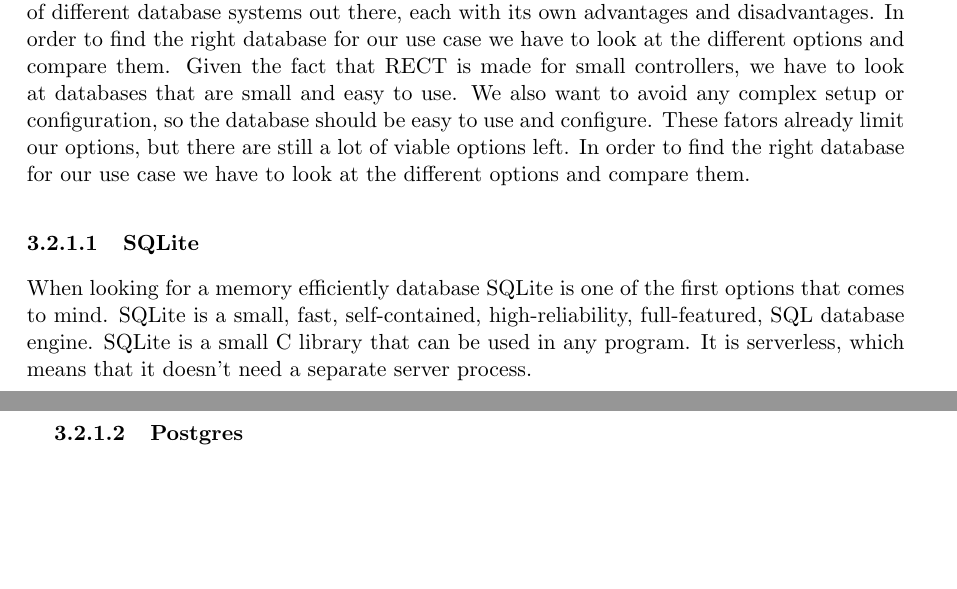
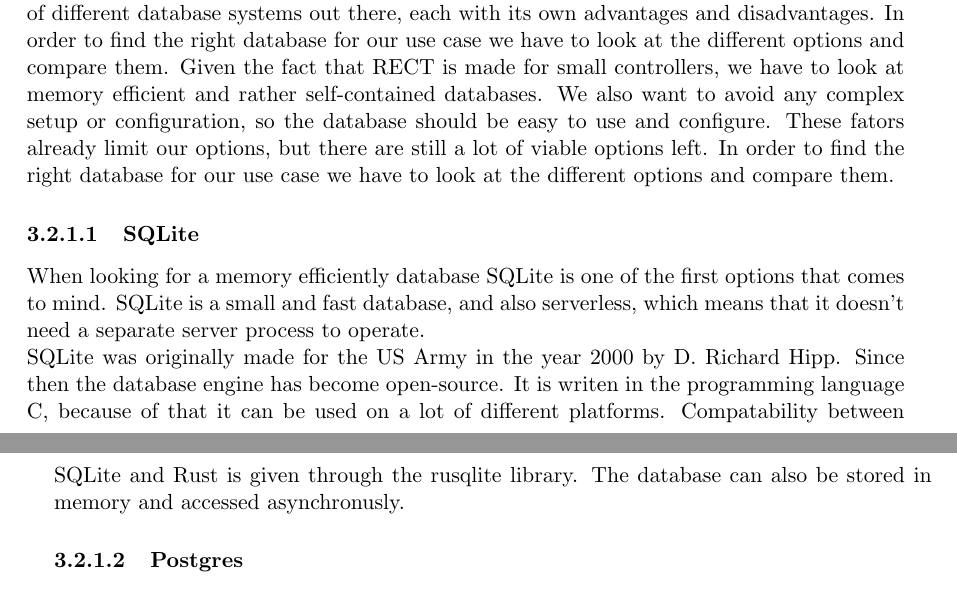
Before and after one commit to F-WuTS/RECT-Diploma-Thesis, a LaTeX thesis (main.tex, which reads sections/implementation.tex): two parts of pages 20 and 21 of 26, joined at a grey line, cut so that both start at the same text, the shorter picture padded with empty space. Compiled offline with pdfLaTeX.

Commit message:
progress

```diff
--- a/sections/implementation.tex
+++ b/sections/implementation.tex
@@ -13,13 +13,19 @@
 \textbf{Author: Christoph Fellner}
 
 \subsection{Why SQLite?}
-RECT uses a small SQLite database for its backend, but bevor we can talk about the database itself we have to answer the question why we use SQLite in the first place. There are a lot of different database systems out there, each with its own advantages and disadvantages.
-In order to find the right database for our use case we have to look at the different options and compare them. Given the fact that RECT is made for small controllers, we have to look at databases that are small and easy to use. We also want to avoid any complex setup or configuration, so the database should be easy to use and configure.
-These fators already limit our options, but there are still a lot of viable options left. In order to find the right database for our use case we have to look at the different options and compare them.
+RECT uses a small SQLite database for its backend, but bevor we can talk about the database itself we have to answer the question why we use SQLite in the first place.
+There are a lot of different database systems out there, each with its own advantages and disadvantages. In order to find the right database for our use case we have to
+look at the different options and compare them. Given the fact that RECT is made for small controllers, we have to look at memory efficient and rather self-contained
+databases. We also want to avoid any complex setup or configuration, so the database should be easy to use and configure. These fators already limit our options, but there
+are still a lot of viable options left. In order to find the right database for our use case we have to look at the different options and compare them.
 
 \subsubsection{SQLite}
-When looking for a memory efficiently database SQLite is one of the first options that comes to mind. SQLite is a small, fast, self-contained, high-reliability, full-featured, SQL database engine.
-SQLite is a small C library that can be used in any program. It is serverless, which means that it doesn't need a separate server process.
+When looking for a memory efficiently database SQLite is one of the first options that comes to mind. SQLite is a small and fast database, and also serverless,
+which means that it doesn't need a separate server process to operate.
+
+SQLite was originally made for the US Army in the year 2000 by D. Richard Hipp. Since then the database engine has become open-source. It is writen in the programming language
+C, because of that it can be used on a lot of different platforms. Compatability between SQLite and Rust is given through the rusqlite library. The database can also be stored
+in memory and accessed asynchronusly.
 
 \subsubsection{Postgres}
 
```
